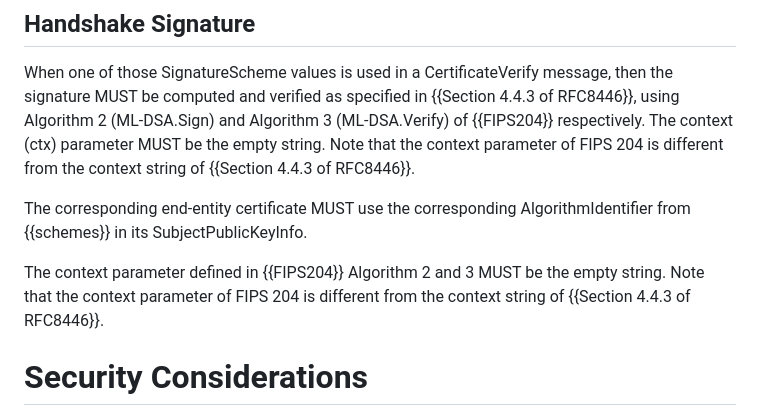
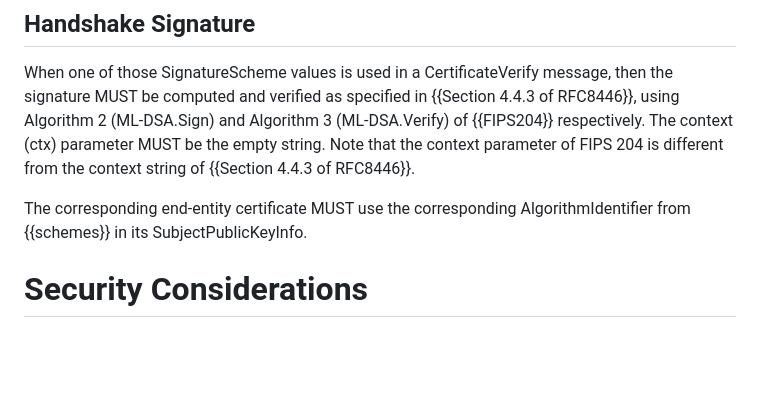
Before and after one commit to tlswg/tls-mldsa, a Markdown page: draft-ietf-tls-mldsa.md, the part around the change. Rendered like a GitHub page; blank space fills up the shorter version.

Commit message:
Remove duplicate context note

```diff
--- a/draft-ietf-tls-mldsa.md
+++ b/draft-ietf-tls-mldsa.md
@@ -115,10 +115,6 @@ The corresponding end-entity
 certificate MUST use the corresponding AlgorithmIdentifier
 from {{schemes}} in its SubjectPublicKeyInfo.
 
-The context parameter defined in {{FIPS204}} Algorithm 2 and 3
-MUST be the empty string. Note that the context parameter of FIPS 204
-is different from the context string of {{Section 4.4.3 of RFC8446}}.
-
 # Security Considerations
 
 The security considerations described in {{Appendices C.2 and E.1 of RFC8446}}
```
